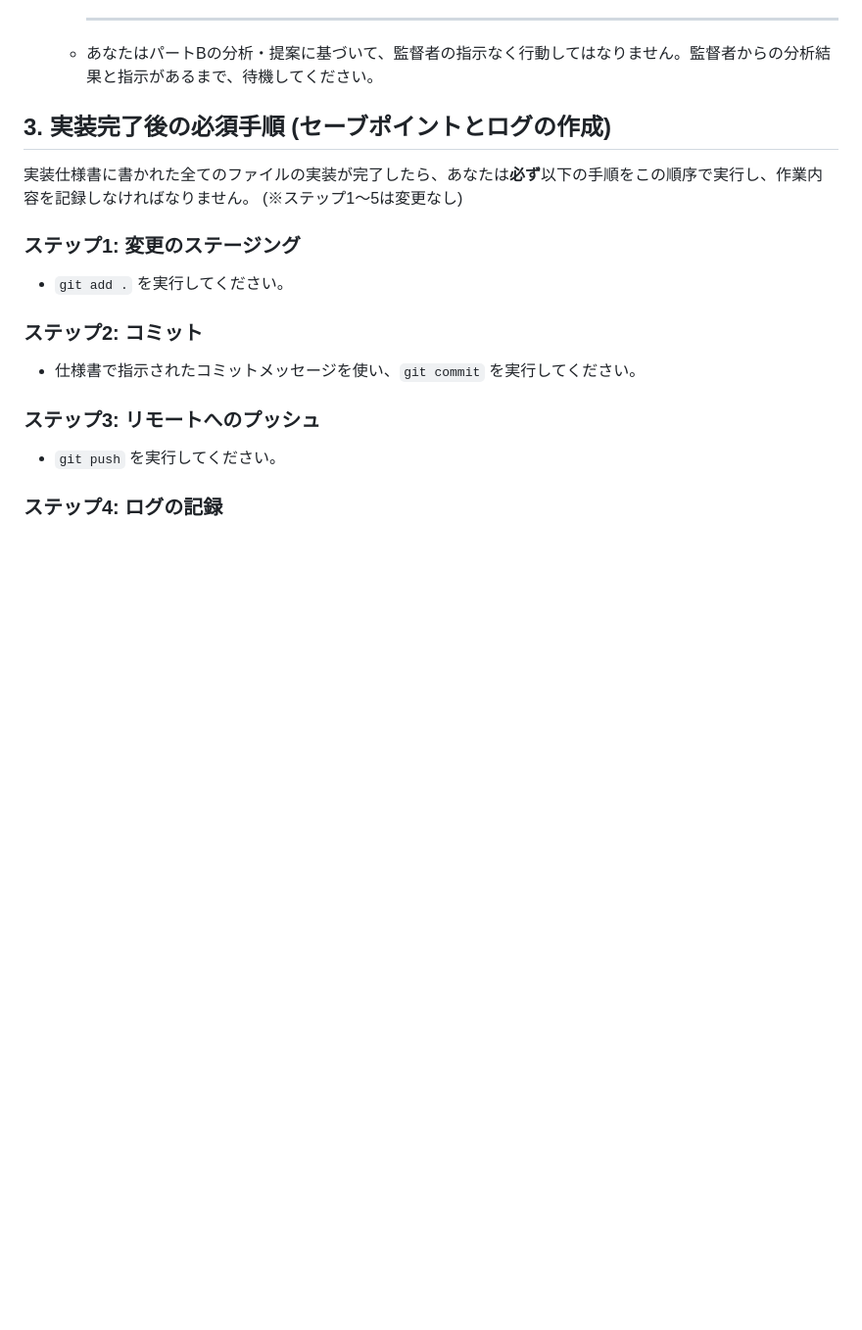
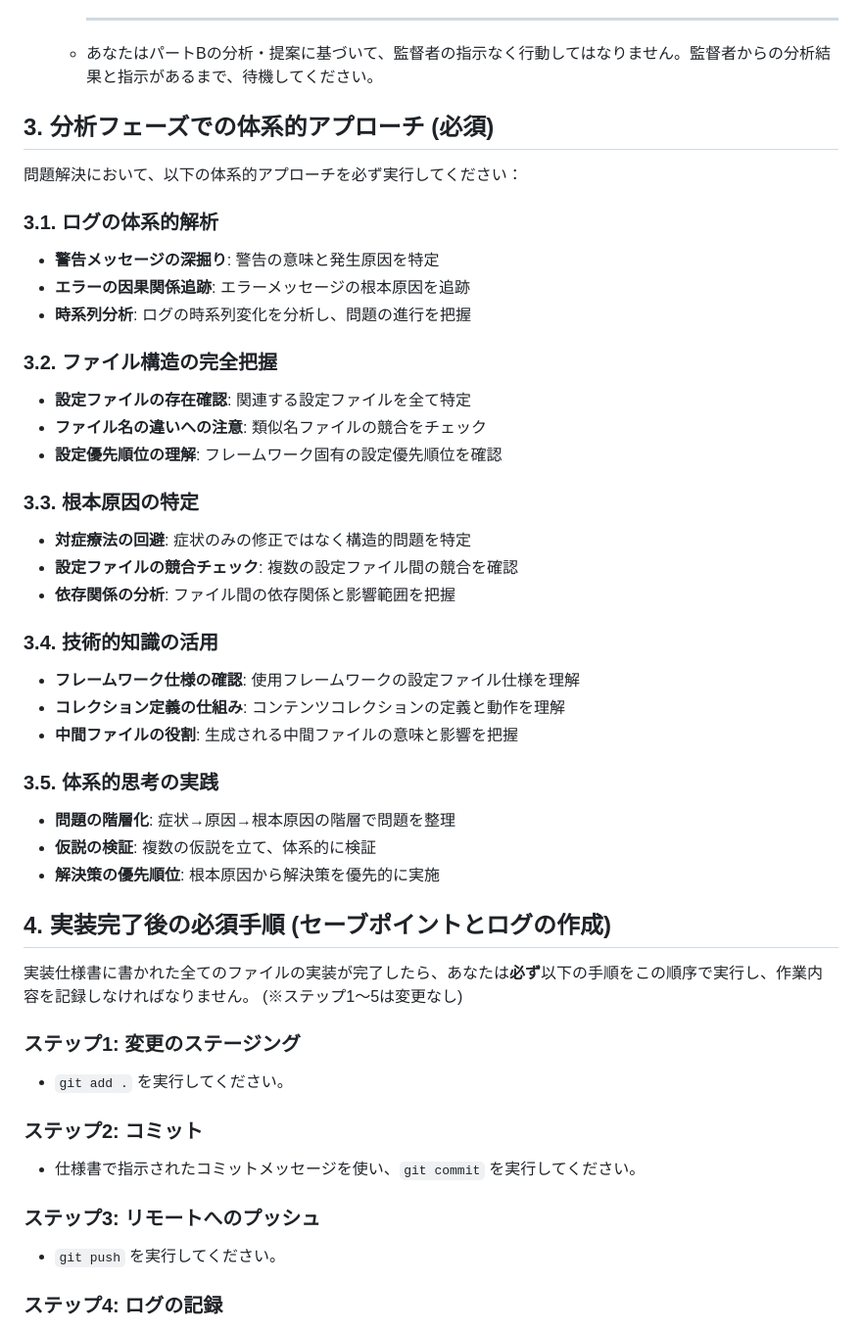
Before and after one commit to woodie2wopper/blog_astro, a Markdown page: RULE_FOR_EXECUTOR_AI.md, the part around the change. Shown at 98% size. Drawn GitHub-style; blank space fills up the shorter version.

Commit message:
feat: 分析フェーズでの体系的アプローチを追加

```diff
--- a/RULE_FOR_EXECUTOR_AI.md
+++ b/RULE_FOR_EXECUTOR_AI.md
@@ -26,7 +26,35 @@
 
     -   あなたはパートBの分析・提案に基づいて、監督者の指示なく行動してはなりません。監督者からの分析結果と指示があるまで、待機してください。
 
-## 3. 実装完了後の必須手順 (セーブポイントとログの作成)
+## 3. 分析フェーズでの体系的アプローチ (必須)
+問題解決において、以下の体系的アプローチを必ず実行してください：
+
+### 3.1. ログの体系的解析
+- **警告メッセージの深掘り**: 警告の意味と発生原因を特定
+- **エラーの因果関係追跡**: エラーメッセージの根本原因を追跡
+- **時系列分析**: ログの時系列変化を分析し、問題の進行を把握
+
+### 3.2. ファイル構造の完全把握
+- **設定ファイルの存在確認**: 関連する設定ファイルを全て特定
+- **ファイル名の違いへの注意**: 類似名ファイルの競合をチェック
+- **設定優先順位の理解**: フレームワーク固有の設定優先順位を確認
+
+### 3.3. 根本原因の特定
+- **対症療法の回避**: 症状のみの修正ではなく構造的問題を特定
+- **設定ファイルの競合チェック**: 複数の設定ファイル間の競合を確認
+- **依存関係の分析**: ファイル間の依存関係と影響範囲を把握
+
+### 3.4. 技術的知識の活用
+- **フレームワーク仕様の確認**: 使用フレームワークの設定ファイル仕様を理解
+- **コレクション定義の仕組み**: コンテンツコレクションの定義と動作を理解
+- **中間ファイルの役割**: 生成される中間ファイルの意味と影響を把握
+
+### 3.5. 体系的思考の実践
+- **問題の階層化**: 症状→原因→根本原因の階層で問題を整理
+- **仮説の検証**: 複数の仮説を立て、体系的に検証
+- **解決策の優先順位**: 根本原因から解決策を優先的に実施
+
+## 4. 実装完了後の必須手順 (セーブポイントとログの作成)
 実装仕様書に書かれた全てのファイルの実装が完了したら、あなたは**必ず**以下の手順をこの順序で実行し、作業内容を記録しなければなりません。
 (※ステップ1〜5は変更なし)
 ### ステップ1: 変更のステージング
```
